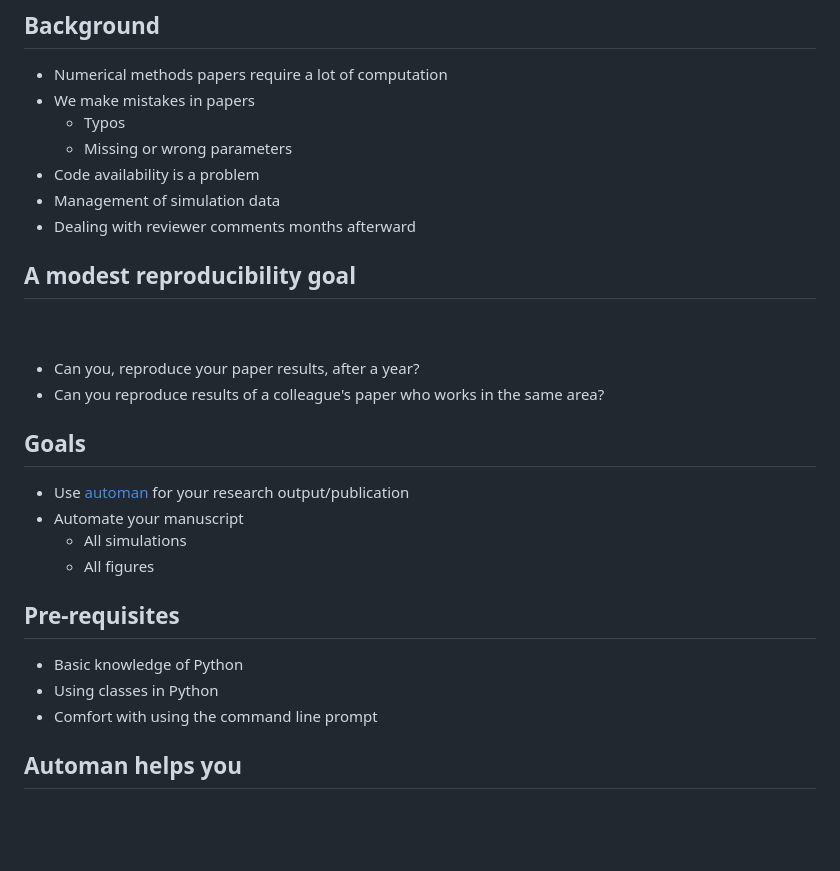
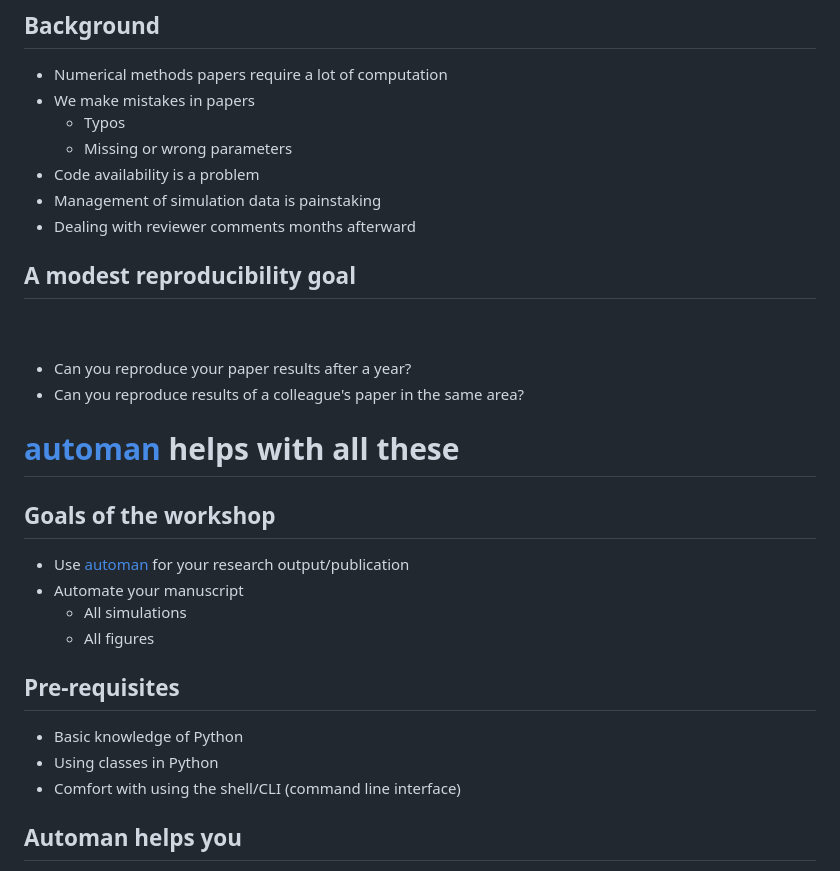
Before and after one commit to prabhuramachandran/automan-scipy2024, a Markdown page: slides/01_intro.md, the part around one of its changes. Drawn GitHub-style; blank space fills up the shorter version.

```diff
--- a/slides/01_intro.md
+++ b/slides/01_intro.md
@@ -53,7 +58,7 @@ jupyter:
    - Typos
    - Missing or wrong parameters
 - Code availability is a problem
-- Management of simulation data
+- Management of simulation data is painstaking
 - Dealing with reviewer comments months afterward
 
 <!-- #endregion -->
@@ -64,13 +69,20 @@ jupyter:
 <br/>
 <br/>
 
-- Can you, reproduce your paper results, after a year?
-- Can you reproduce results of a colleague's paper who works in the same area?
+- Can you reproduce your paper results after a year?
+- Can you reproduce results of a colleague's paper in the same area?
 
 <!-- #endregion -->
 
 <!-- #region slideshow={"slide_type": "slide"} -->
-## Goals
+
+# [automan](https://automan.readthedocs.io) helps with all these
+
+<!-- #endregion -->
+
+
+<!-- #region slideshow={"slide_type": "slide"} -->
+## Goals of the workshop
 
 - Use [automan](https://github.com/pypr/automan) for your research output/publication
 - Automate your manuscript
@@ -84,7 +96,7 @@ jupyter:
 
 - Basic knowledge of Python
 - Using classes in Python
-- Comfort with using the command line prompt
+- Comfort with using the shell/CLI (command line interface)
 
 <!-- #endregion -->
 
```
Also changed, not shown: other parts of slides/01_intro.md (+7 -0 lines), slides/02_getting_started.md (+11 -3 lines).
